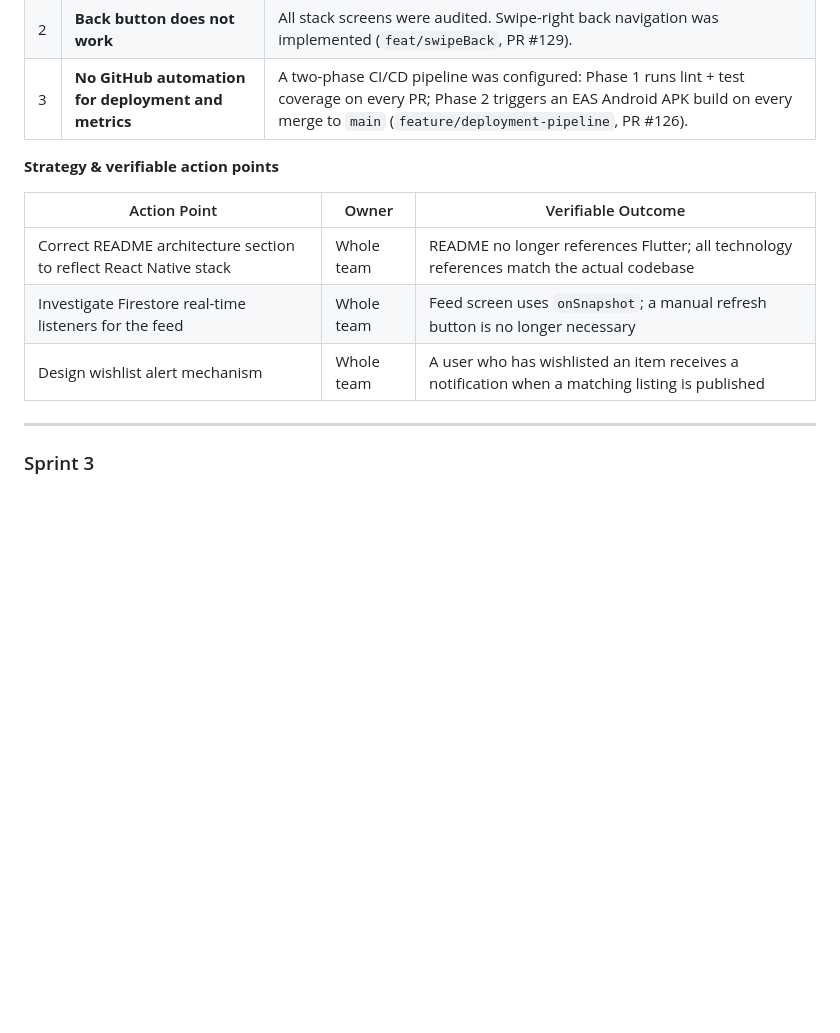
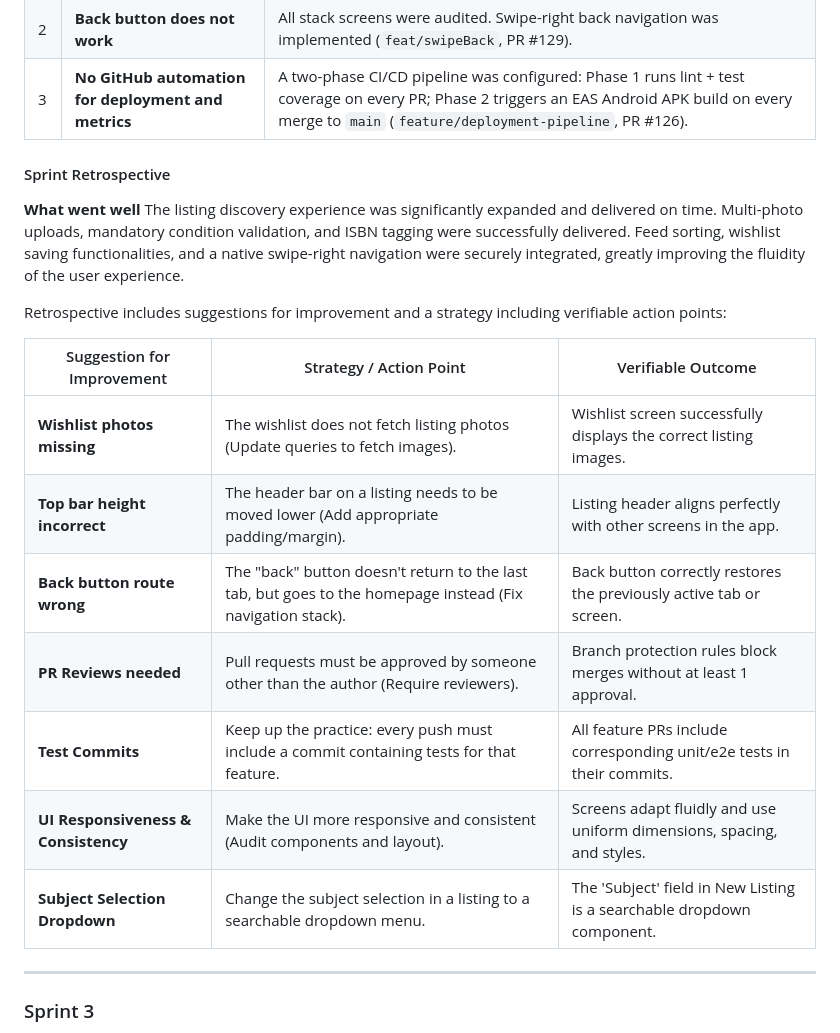
Before and after one commit to RiquiFeup/EduCycle, a Markdown page: README.md, the part around one of its changes. Drawn GitHub-style; blank space fills up the shorter version.

```diff
--- a/README.md
+++ b/README.md
@@ -322,13 +312,22 @@ During the Sprint 1 Review, the teaching staff and team identified the following
 | 2 | **Back button does not work** | All stack screens were audited. Swipe-right back navigation was implemented (`feat/swipeBack`, PR #129). |
 | 3 | **No GitHub automation for deployment and metrics** | A two-phase CI/CD pipeline was configured: Phase 1 runs lint + test coverage on every PR; Phase 2 triggers an EAS Android APK build on every merge to `main` (`feature/deployment-pipeline`, PR #126). |
 
-**Strategy & verifiable action points**
+#### Sprint Retrospective
 
-| Action Point | Owner | Verifiable Outcome |
+**What went well**
+The listing discovery experience was significantly expanded and delivered on time. Multi-photo uploads, mandatory condition validation, and ISBN tagging were successfully delivered. Feed sorting, wishlist saving functionalities, and a native swipe-right navigation were securely integrated, greatly improving the fluidity of the user experience.
+
+Retrospective includes suggestions for improvement and a strategy including verifiable action points:
+
+| Suggestion for Improvement | Strategy / Action Point | Verifiable Outcome |
 |---|---|---|
-| Correct README architecture section to reflect React Native stack | Whole team | README no longer references Flutter; all technology references match the actual codebase |
-| Investigate Firestore real-time listeners for the feed | Whole team | Feed screen uses `onSnapshot`; a manual refresh button is no longer necessary |
-| Design wishlist alert mechanism | Whole team | A user who has wishlisted an item receives a notification when a matching listing is published |
+| **Wishlist photos missing** | The wishlist does not fetch listing photos (Update queries to fetch images). | Wishlist screen successfully displays the correct listing images. |
+| **Top bar height incorrect** | The header bar on a listing needs to be moved lower (Add appropriate padding/margin). | Listing header aligns perfectly with other screens in the app. |
+| **Back button route wrong** | The "back" button doesn't return to the last tab, but goes to the homepage instead (Fix navigation stack). | Back button correctly restores the previously active tab or screen. |
+| **PR Reviews needed** | Pull requests must be approved by someone other than the author (Require reviewers). | Branch protection rules block merges without at least 1 approval. |
+| **Test Commits** | Keep up the practice: every push must include a commit containing tests for that feature. | All feature PRs include corresponding unit/e2e tests in their commits. |
+| **UI Responsiveness & Consistency**| Make the UI more responsive and consistent (Audit components and layout). | Screens adapt fluidly and use uniform dimensions, spacing, and styles. |
+| **Subject Selection Dropdown** | Change the subject selection in a listing to a searchable dropdown menu. | The 'Subject' field in New Listing is a searchable dropdown component. |
 
 ---
 
```
Also changed, not shown: other parts of README.md (+8 -18 lines), docs/imgs/Sprint2_ScrumBoard_end.png.
